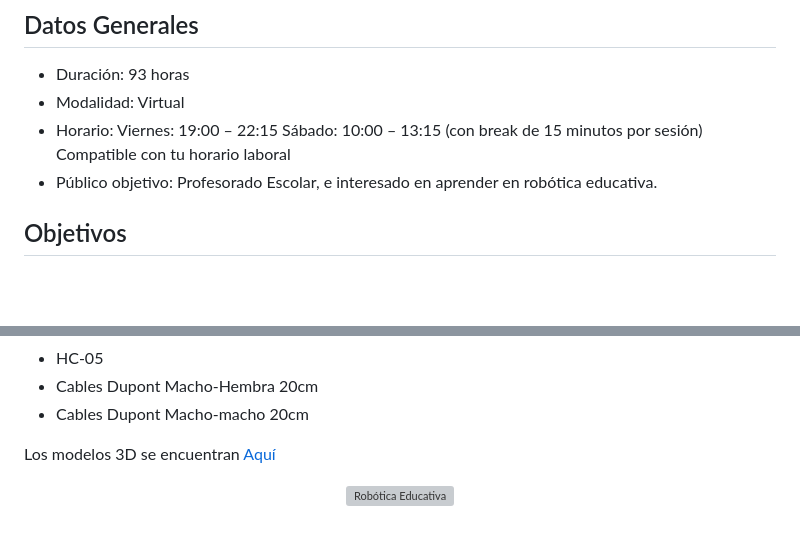
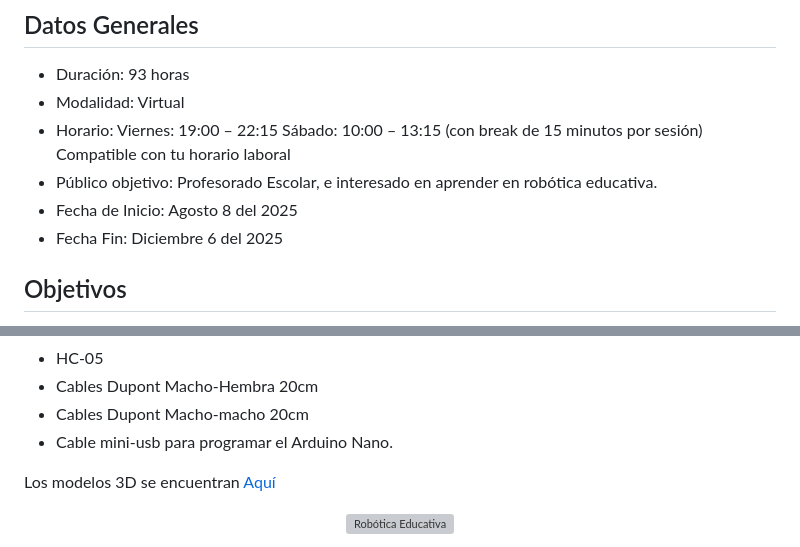
Before and after one commit to sancano22/RoboticaEducativa, a Markdown page: README.md, 2 parts joined by grey strips. GitHub-like rendering; blank space fills up the shorter version; grey boxes are pictures that could not be loaded.

Commit message:
actualización

```diff
--- a/README.md
+++ b/README.md
@@ -47,6 +47,8 @@ A docentes como tú, que creen en una educación más activa, más práctica, m
         (con break de 15 minutos por sesión)
     Compatible con tu horario laboral
 - Público objetivo: Profesorado Escolar, e interesado en aprender en robótica educativa.
+- Fecha de Inicio: Agosto 8 del 2025
+- Fecha Fin:  Diciembre 6 del 2025
 
 ## Objetivos
 **🎯 Objetivo General**
@@ -78,6 +80,7 @@ Capacitar al Profesorado Escolar en el diseño, construcción y programación de
  - HC-05
  - Cables Dupont Macho-Hembra 20cm
  - Cables Dupont Macho-macho 20cm
+ - Cable mini-usb para programar el Arduino Nano.
 
  Los modelos 3D se encuentran [Aquí](https://github.com/sancano22/RoboticaEducativa/tree/main/Modelo3D)
 
```
